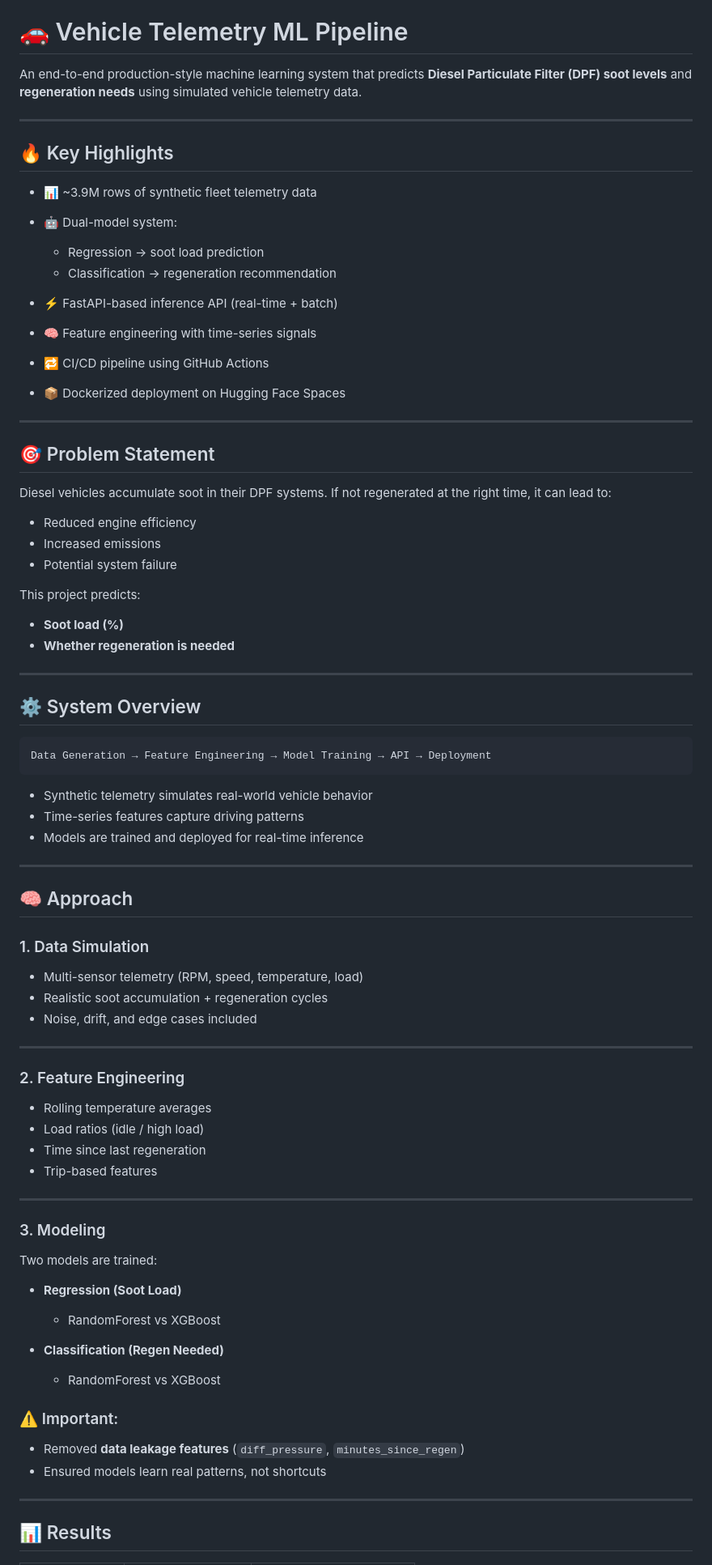
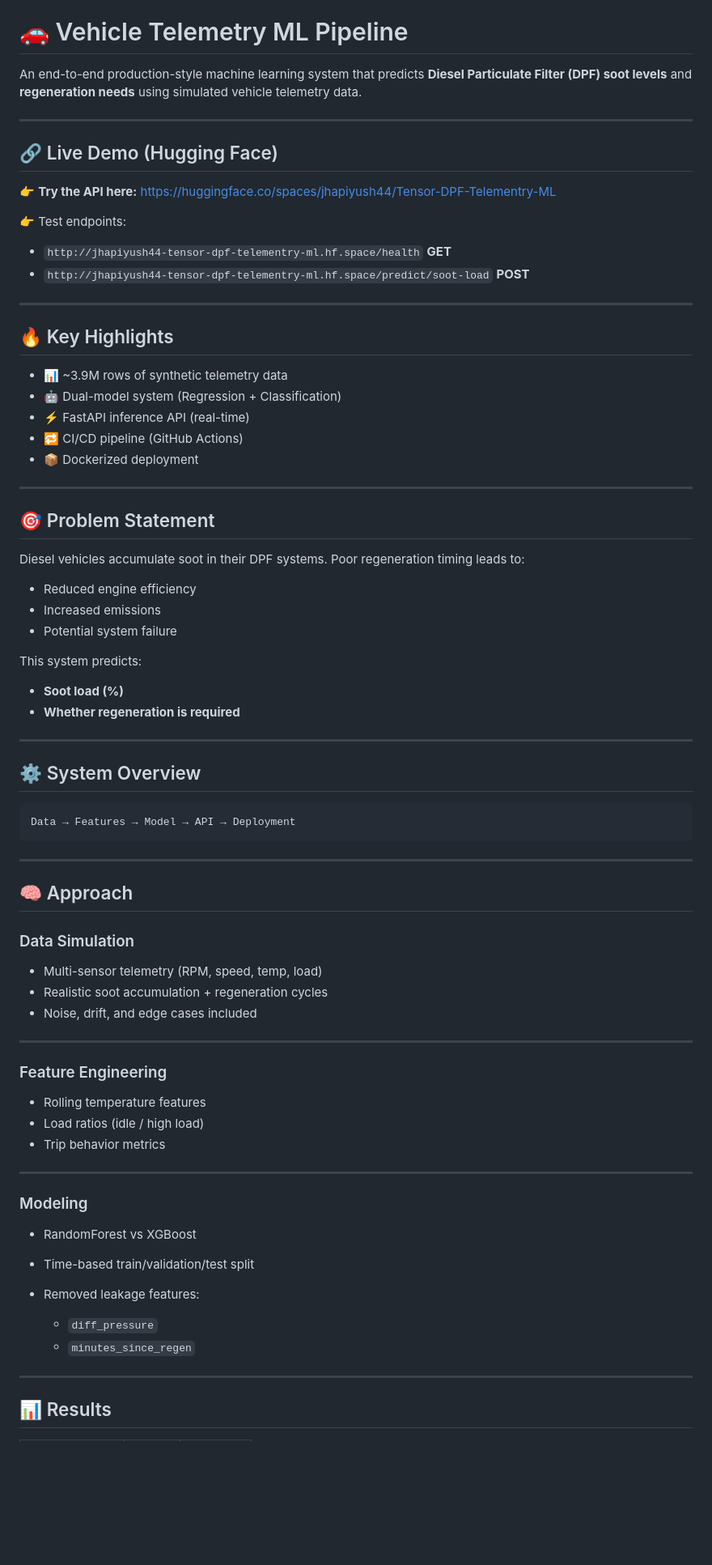
Before and after one commit to jhapiyush44/Tensor-DPF-Telemetry-ML, a Markdown page: README.md, the part around one of its changes. Shown at 81% size. GitHub-like rendering; blank space fills up the shorter version.

````diff
--- a/README.md
+++ b/README.md
@@ -4,82 +4,77 @@ An end-to-end production-style machine learning system that predicts **Diesel Pa
 
 ---
 
+## 🔗 Live Demo (Hugging Face)
+
+👉 **Try the API here:**
+https://huggingface.co/spaces/jhapiyush44/Tensor-DPF-Telementry-ML
+
+👉 Test endpoints:
+
+* `http://jhapiyush44-tensor-dpf-telementry-ml.hf.space/health` **GET**
+* `http://jhapiyush44-tensor-dpf-telementry-ml.hf.space/predict/soot-load` **POST**
+
+---
+
 ## 🔥 Key Highlights
 
-* 📊 ~3.9M rows of synthetic fleet telemetry data
-* 🤖 Dual-model system:
-
-  * Regression → soot load prediction
-  * Classification → regeneration recommendation
-* ⚡ FastAPI-based inference API (real-time + batch)
-* 🧠 Feature engineering with time-series signals
-* 🔁 CI/CD pipeline using GitHub Actions
-* 📦 Dockerized deployment on Hugging Face Spaces
+* 📊 ~3.9M rows of synthetic telemetry data
+* 🤖 Dual-model system (Regression + Classification)
+* ⚡ FastAPI inference API (real-time)
+* 🔁 CI/CD pipeline (GitHub Actions)
+* 📦 Dockerized deployment
 
 ---
 
 ## 🎯 Problem Statement
 
-Diesel vehicles accumulate soot in their DPF systems.
-If not regenerated at the right time, it can lead to:
+Diesel vehicles accumulate soot in their DPF systems. Poor regeneration timing leads to:
 
 * Reduced engine efficiency
 * Increased emissions
 * Potential system failure
 
-This project predicts:
+This system predicts:
 
 * **Soot load (%)**
-* **Whether regeneration is needed**
+* **Whether regeneration is required**
 
 ---
 
 ## ⚙️ System Overview
 
 ```text
-Data Generation → Feature Engineering → Model Training → API → Deployment
+Data → Features → Model → API → Deployment
 ```
-
-* Synthetic telemetry simulates real-world vehicle behavior
-* Time-series features capture driving patterns
-* Models are trained and deployed for real-time inference
 
 ---
 
 ## 🧠 Approach
 
-### 1. Data Simulation
+### Data Simulation
 
-* Multi-sensor telemetry (RPM, speed, temperature, load)
+* Multi-sensor telemetry (RPM, speed, temp, load)
 * Realistic soot accumulation + regeneration cycles
 * Noise, drift, and edge cases included
 
 ---
 
-### 2. Feature Engineering
+### Feature Engineering
 
-* Rolling temperature averages
+* Rolling temperature features
 * Load ratios (idle / high load)
-* Time since last regeneration
-* Trip-based features
+* Trip behavior metrics
 
 ---
 
-### 3. Modeling
+### Modeling
 
-Two models are trained:
+* RandomForest vs XGBoost
+* Time-based train/validation/test split
+* Removed leakage features:
 
-* **Regression (Soot Load)**
-
-  * RandomForest vs XGBoost
-* **Classification (Regen Needed)**
-
-  * RandomForest vs XGBoost
-
-### ⚠️ Important:
-
-* Removed **data leakage features** (`diff_pressure`, `minutes_since_regen`)
-* Ensured models learn real patterns, not shortcuts
+  * `diff_pressure`
+  * `minutes_since_regen`
 
 ---
 
````
Also changed, not shown: other parts of README.md (+75 -59 lines).
